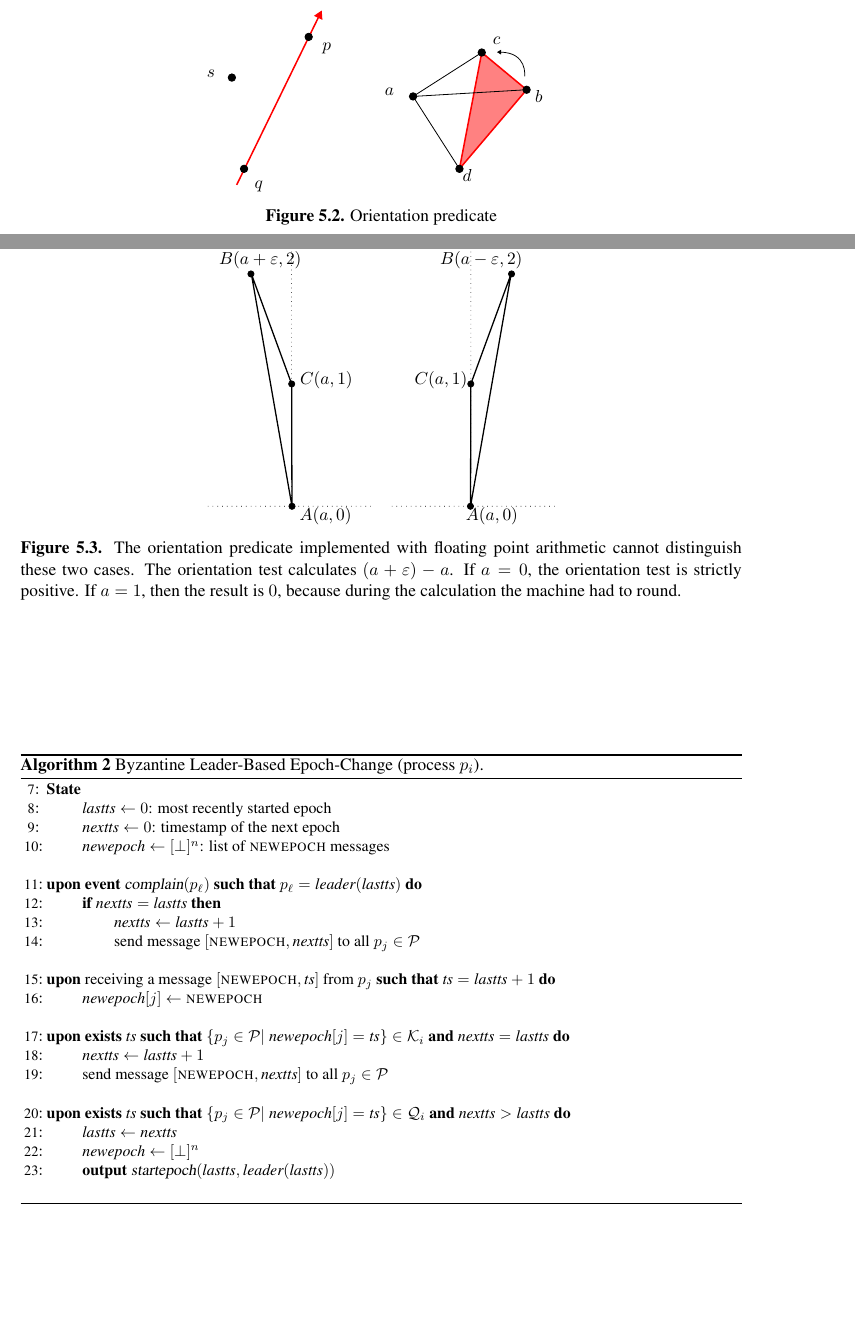
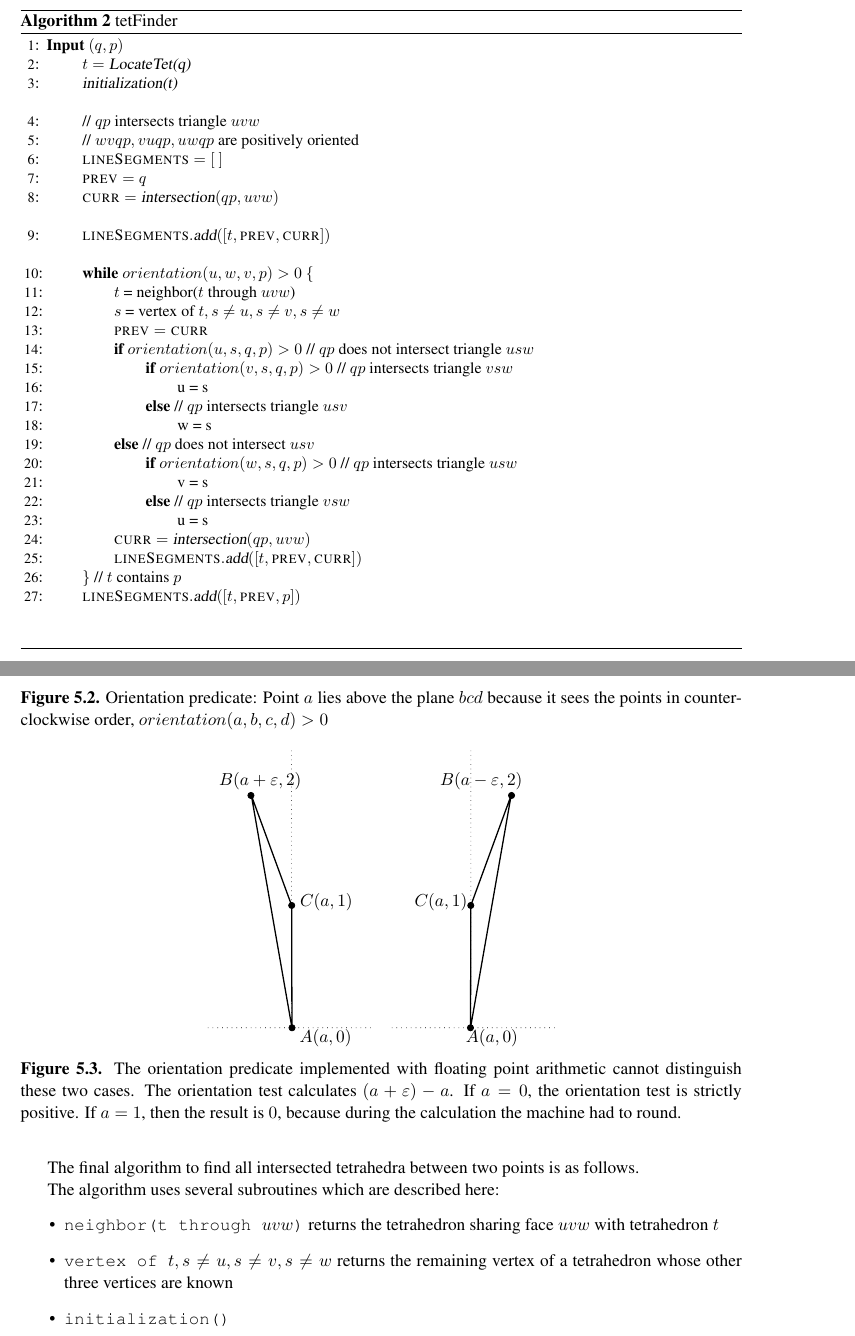
Before and after one commit to brateboi/Bachelorthesis, a LaTeX thesis (bsc-thesis/thesis.tex, which reads bsc-thesis/chapter5/chapter5.tex): two parts of pages 20 and 21 of 29 before the commit and two parts of pages 21 and 22 of 29 after it, joined at a grey line, cut at the place of the change, the shorter picture padded with empty space. Compiled offline with pdfLaTeX.

Commit message:
some work

```diff
--- a/bsc-thesis/chapter5/chapter5.tex
+++ b/bsc-thesis/chapter5/chapter5.tex
@@ -103,7 +123,8 @@ it is above if point $a$ sees the triangle $bcd$ when turning counterclockwise
   \centering
   \def\svgwidth{20em}
   \input{figures/orientation2d.pdf_tex}
-  \caption{Orientation predicate}\label{alg:orient2d}
+  \caption{Orientation predicate: Point $a$ lies above the plane $bcd$ because it sees the points in counterclockwise order, $orientation(a,b,c,d)>0$}
+  \label{fig:orient2d}
 \end{figure}
 It is important that the sign of the determinant is evaluated exactly.
 If geometric predicates are implemented with floating point arithmetic,
@@ -120,48 +141,64 @@ See figure \ref{alg:floatingpoint} for how this machine epsilon can cause troubl
   \caption{The orientation predicate implemented with floating point arithmetic cannot distinguish these two cases.
   The orientation test calculates $(a+\varepsilon)-a$. If $a=0$, the orientation test is strictly positive.
   If $a=1$, then the result is $0$, because during the calculation the machine had to round.
-  }\label{alg:floatingpoint}
+  }\label{fig:floatingpoint}
 \end{figure}
 Logical decision based on floating point arithmetic is correct most of the times, but not always.
 To fix this issue, we make use of exact predicates that are implemented with arbitrary precision \cite{RichardShewchuk1997}.
 Inputs to the orientation test subroutines are assumed to be exact, and we can be sure
 that the result has the correct sign.
 
+The final algorithm to find all intersected tetrahedra between two points is as follows.
+
 
 \begin{algo*}
   \vbox{
     \small
     \begin{numbertabbing}
+      \reset
       xxxx\=xxxx\=xxxx\=xxxx\=xxxx\=xxxx\=MMMMMMMMMMMMMMMMMMM\=\kill
-      \textbf{State} \label{}\\
-      \> \(\lastts \gets 0\): most recently started epoch \label{}\\
-      \> \(\nextts \gets 0\): timestamp of the next epoch \label{}\\
-      \> \(\newepoch \gets \msg{\nil}{}^n\): list of \str{newepoch} messages\label{}\\
+      \textbf{Input} $(q,p)$ \label{}\\
+      \> $t = \op{LocateTet(q)}$ \label{}\\
+      \> $\op{initialization(t)}$ \label{}\\
       \\
-      \textbf{upon event} \(\op{complain}(p_{\ell})\) \textbf{such that} \( p_{\ell} = \leader(\lastts)\)  \textbf{do} \label{}\\
-      \> \textbf{if} \(\nextts = \lastts\) \textbf{then}\label{}\\
-      \> \> \(\nextts \gets \lastts + 1\) \label{}\\
-      \> \> send message \(\msg{\str{newepoch}}{\nextts}\) to all \(p_j \in \mathcal{P}\) \label{}\\
+      \> // $qp$ intersects triangle $uvw$ \label{}\\
+      \> // $wvqp, vuqp, uwqp$ are positively oriented \label{}\\
+      \> $\str{lineSegments} = [~]$\label{}\\
+      \> $\str{prev} = q$\label{}\\
+      \> $\str{curr} = \op{intersection}(qp, uvw)$\label{}\\
       \\
-      \textbf{upon} receiving a message
-      \(\msg{\str{newepoch}}{\ts}\)  from $p_j$
-      \textbf{such that}  \(\ts = \lastts + 1 \) \textbf{do} \label{}\\
-      \> \(\newepoch[j] \gets \str{newepoch}\) \label{}\\
+      \> $\str{lineSegments}.\op{add}([t, \str{prev}, \str{curr}])$ \label{}\\
       \\
-      \textbf{upon exists} \(\ts\) \textbf{such that} \(\{ p_j \in \CP |~\newepoch[j] = \ts \} \in \CK_i\) \textbf{and} \(\nextts = \lastts\) \textbf{do} \label{}\\
-      \> \(\nextts \gets \lastts + 1\) \label{}\\
-      \> send message \(\msg{\str{newepoch}}{\nextts}\) to all \(p_j \in \CP\) \label{}\\
-      \\
-      \textbf{upon exists} \(\ts\) \textbf{such that} \(\{ p_j \in \CP |~\newepoch[j] = \ts \} \in \CQ_i\) \textbf{and} \(\nextts > \lastts\) \textbf{do} \label{}\\
-      \> \(\lastts \gets \nextts\) \label{}\\
-      \> \(\newepoch \gets [\nil]^n\)\label{}\\
-      \> \textbf{output} \(\op{startepoch}(\lastts, \leader(\lastts))\) \label{}
+      \> \textbf{while} $orientation(u,w,v,p)>0$ \{ \label{}\\
+      \> \> $t$ = neighbor($t$ through $uvw$) \label{}\\
+      \> \> $s$ = vertex of $t, s \neq u, s \neq v, s \neq w$ \label{}\\
+      \> \> $\str{prev} = \str{curr}$ \label{}\\
+      \> \> \textbf{if} $orientation(u,s,q,p) > 0$ // $qp$ does not intersect triangle $usw$\label{}\\
+      \> \> \> \textbf{if} $orientation(v,s,q,p) > 0$ // $qp$ intersects triangle $vsw$ \label{}\\
+      \> \> \> \> u = s \label{}\\
+      \> \> \> \textbf{else} // $qp$ intersects triangle $usv$ \label{}\\
+      \> \> \> \> w = s \label{}\\
+      \> \> \textbf{else} // $qp$ does not intersect $usv$ \label{}\\
+      \> \> \> \textbf{if} $orientation(w,s,q,p) > 0$ // $qp$ intersects triangle $usw$ \label{}\\
+      \> \> \> \> v = s \label{}\\
+      \> \> \> \textbf{else} // $qp$ intersects triangle $vsw$ \label{}\\
+      \> \> \> \> u = s \label{}\\
+      \> \> $\str{curr} = \op{intersection}(qp, uvw)$ \label{}\\
+      \> \> $\str{lineSegments}.\op{add}([t, \str{prev}, \str{curr}])$ \label{}\\
+      \> \} // $t$ contains $p$ \label{}\\
+      \> $\str{lineSegments}.\op{add}([t, \str{prev}, p])$ \label{}\\
     \end{numbertabbing}
   }
-  \caption{Byzantine Leader-Based Epoch-Change (process $p_i$).}
-  \label{alg:epoch-change}
+  \caption{tetFinder}
+  \label{alg:tetFinder}
 \end{algo*}
-
+The algorithm uses several subroutines which are described here:
+  \begin{itemize}
+    \item \texttt{neighbor(t through $uvw$)} returns the tetrahedron sharing face $uvw$ with tetrahedron $t$
+    \item \texttt{vertex of $t, s \neq u, s \neq v, s \neq w$} returns the remaining vertex of a tetrahedron whose other three
+    vertices are known
+    \item \texttt{initialization()}
+  \end{itemize}
 
 
 \end{document}
--- a/bsc-thesis/thesis.tex
+++ b/bsc-thesis/thesis.tex
@@ -16,6 +16,7 @@
 \usepackage{xcolor}
 \usepackage{xspace}
 \usepackage{bm}
+\usepackage{courier}
 
 % for organising the document into multiple files
 \usepackage{subfiles}
```
Also changed, not shown: bsc-thesis/chapter4/chapter4.pdf, bsc-thesis/chapter5/chapter5.pdf, bsc-thesis/thesis.pdf, bsc-thesis/chapter5/chapter5.tex (32 more changed lines).
